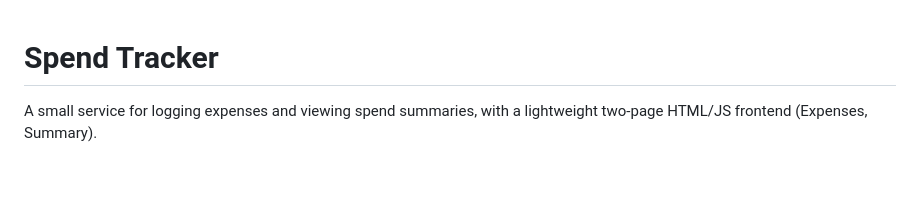
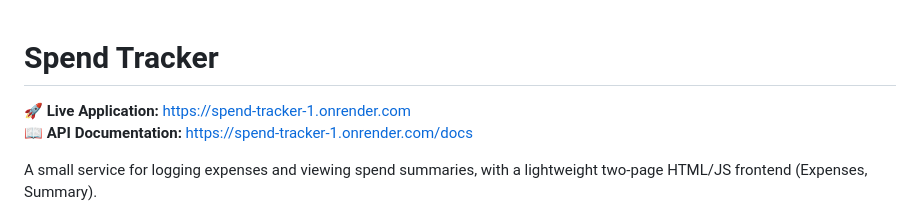
Before and after one commit to Shweta2808/spend-tracker, a Markdown page: README.md, the part around the change. Rendered like a GitHub page; blank space fills up the shorter version.

Commit message:
Update README with live app and API links
Added live application link and API documentation to README.

```diff
--- a/README.md
+++ b/README.md
@@ -1,4 +1,7 @@
 # Spend Tracker
+
+🚀 **Live Application:** [https://spend-tracker-1.onrender.com](https://spend-tracker-1.onrender.com)
+📖 **API Documentation:** [https://spend-tracker-1.onrender.com/docs](https://spend-tracker-1.onrender.com/docs)
 
 A small service for logging expenses and viewing spend summaries, with a lightweight
 two-page HTML/JS frontend (Expenses, Summary).
```
